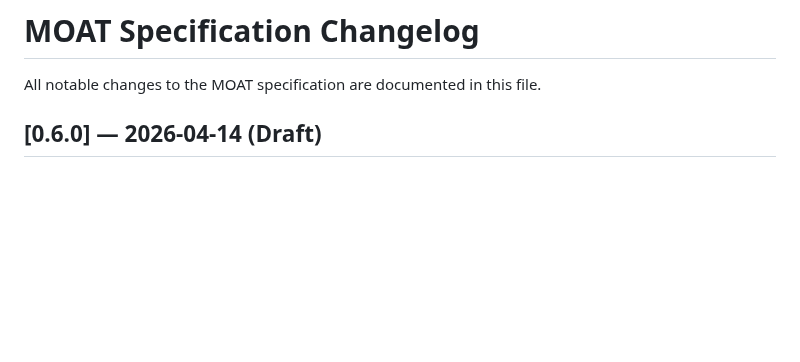
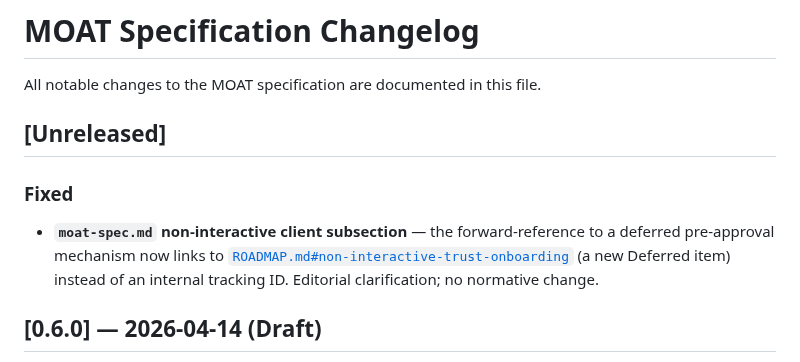
Before and after one commit to OpenScribbler/moat, a Markdown page: CHANGELOG.md, the part around the change. Drawn GitHub-style; blank space fills up the shorter version.

Commit message:
docs(changelog): log DQ-8 cleanup under [Unreleased]
The moat-spec.md:556 cross-reference fix in commit 47c403f was spec
content changed after the v0.6.0 release tag, so it belongs in the
changelog trail per RELEASING.md. Add an [Unreleased] section so the
edit is visible when comparing v0.6.0 as tagged against current main.

PATCH-level: editorial clarification of an informative reference;
no normative meaning changed.

Co-Authored-By: Claude Opus 4.6 <noreply@anthropic.com>

```diff
--- a/CHANGELOG.md
+++ b/CHANGELOG.md
@@ -1,6 +1,12 @@
 # MOAT Specification Changelog
 
 All notable changes to the MOAT specification are documented in this file.
+
+## [Unreleased]
+
+### Fixed
+
+- **`moat-spec.md` non-interactive client subsection** — the forward-reference to a deferred pre-approval mechanism now links to [`ROADMAP.md#non-interactive-trust-onboarding`](ROADMAP.md#non-interactive-trust-onboarding) (a new Deferred item) instead of an internal tracking ID. Editorial clarification; no normative change.
 
 ## [0.6.0] — 2026-04-14 (Draft)
 
```
